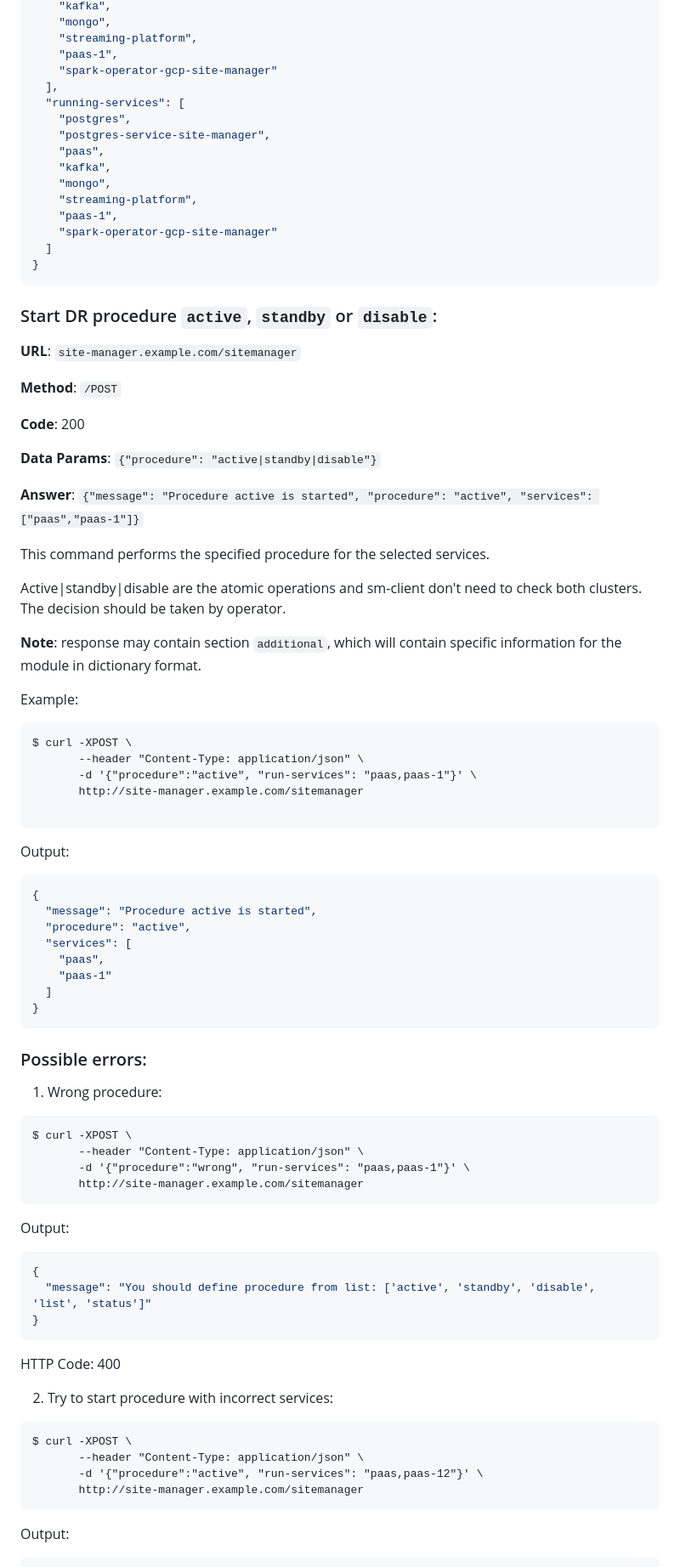
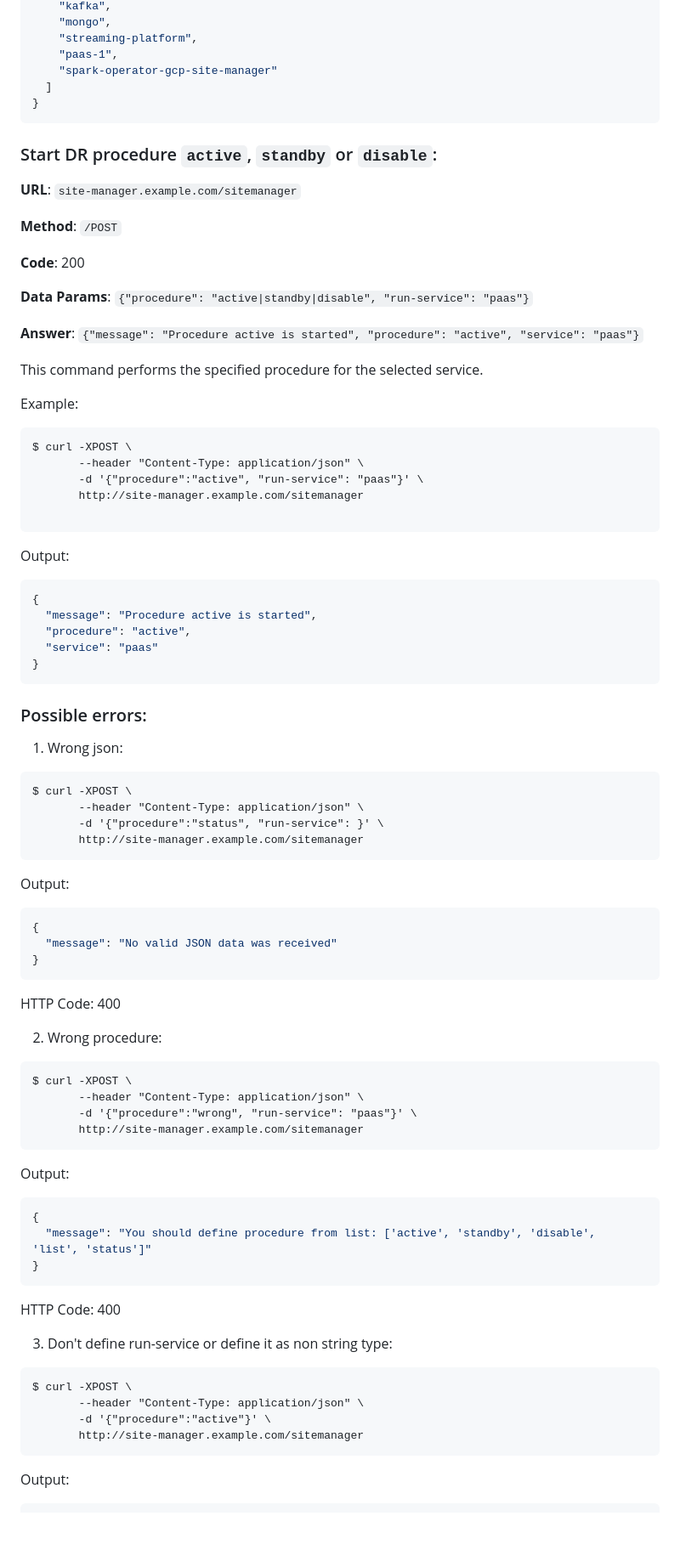
Before and after one commit to Netcracker/DRNavigator, a Markdown page: documentation/Architecture.md, the part around one of its changes. Shown at 85% size. GitHub-like rendering; blank space fills up the shorter version.

````diff
--- a/documentation/Architecture.md
+++ b/documentation/Architecture.md
@@ -575,16 +588,6 @@ Output:
     "streaming-platform",
     "paas-1",
     "spark-operator-gcp-site-manager"
-  ],
-  "running-services": [
-    "postgres",
-    "postgres-service-site-manager",
-    "paas",
-    "kafka",
-    "mongo",
-    "streaming-platform",
-    "paas-1",
-    "spark-operator-gcp-site-manager"
   ]
 }
 ```
@@ -597,22 +600,19 @@ Output:
 
 **Code**: 200
 
-**Data Params**: `{"procedure": "active|standby|disable"}`
+**Data Params**: `{"procedure": "active|standby|disable", "run-service": "paas"}`
 
-**Answer**: `{"message": "Procedure active is started", "procedure": "active", "services": ["paas","paas-1"]}`
+**Answer**: `{"message": "Procedure active is started", "procedure": "active", "service": "paas"}`
 
-This command performs the specified procedure for the selected services.
+This command performs the specified procedure for the selected service.
 
-Active|standby|disable are the atomic operations and sm-client don't need to check both clusters. The decision should be taken by operator.
-
-**Note**: response may contain section `additional`, which will contain specific information for the module in dictionary format.
 
 Example:
 
 ```
 $ curl -XPOST \
        --header "Content-Type: application/json" \
-       -d '{"procedure":"active", "run-services": "paas,paas-1"}' \
+       -d '{"procedure":"active", "run-service": "paas"}' \
        http://site-manager.example.com/sitemanager
 
 ```
@@ -623,21 +623,37 @@ Output:
 {
   "message": "Procedure active is started",
   "procedure": "active",
-  "services": [
-    "paas",
-    "paas-1"
-  ]
+  "service": "paas"
 }
 ```
 
 ### Possible errors:
 
-1. Wrong procedure:
+1. Wrong json:
 
 ```
 $ curl -XPOST \
        --header "Content-Type: application/json" \
-       -d '{"procedure":"wrong", "run-services": "paas,paas-1"}' \
+       -d '{"procedure":"status", "run-service": }' \
+       http://site-manager.example.com/sitemanager
+```
+
+Output:
+
+```json
+{
+  "message": "No valid JSON data was received"
+}
+```
+
+HTTP Code: 400
+
+2. Wrong procedure:
+
+```
+$ curl -XPOST \
+       --header "Content-Type: application/json" \
+       -d '{"procedure":"wrong", "run-service": "paas"}' \
        http://site-manager.example.com/sitemanager
 ```
 
@@ -651,12 +667,12 @@ Output:
 
 HTTP Code: 400
 
-2. Try to start procedure with incorrect services:
+3. Don't define run-service or define it as non string type:
 
 ```
 $ curl -XPOST \
        --header "Content-Type: application/json" \
-       -d '{"procedure":"active", "run-services": "paas,paas-12"}' \
+       -d '{"procedure":"active"}' \
        http://site-manager.example.com/sitemanager
 ```
 
````
Also changed, not shown: other parts of documentation/Architecture.md (+87 -105 lines), documentation/images/site-manager_diagram_failover.png, documentation/images/site-manager_diagram_with_Mongo.png, documentation/images/site-manager_diagram_with_PG.png, 4 other files.
